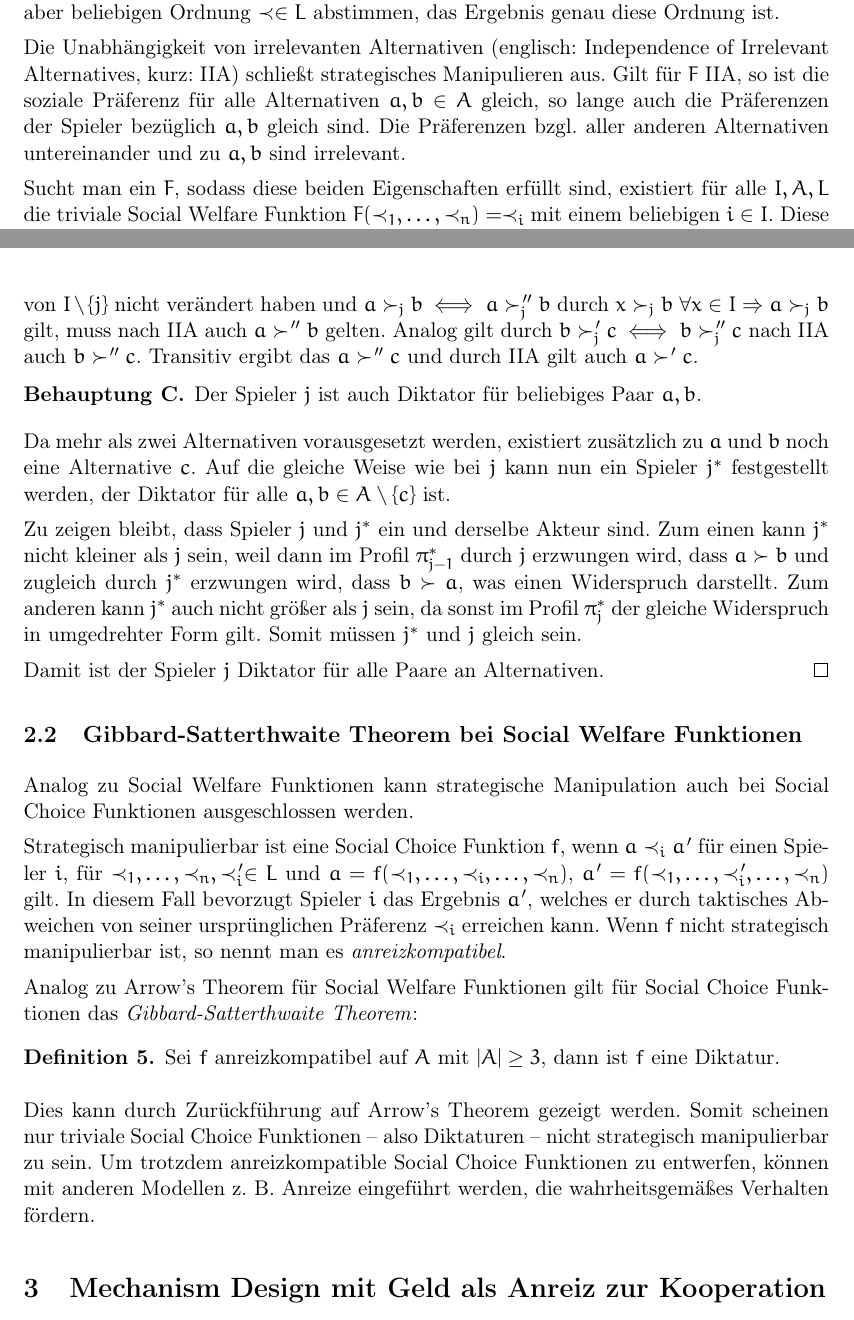
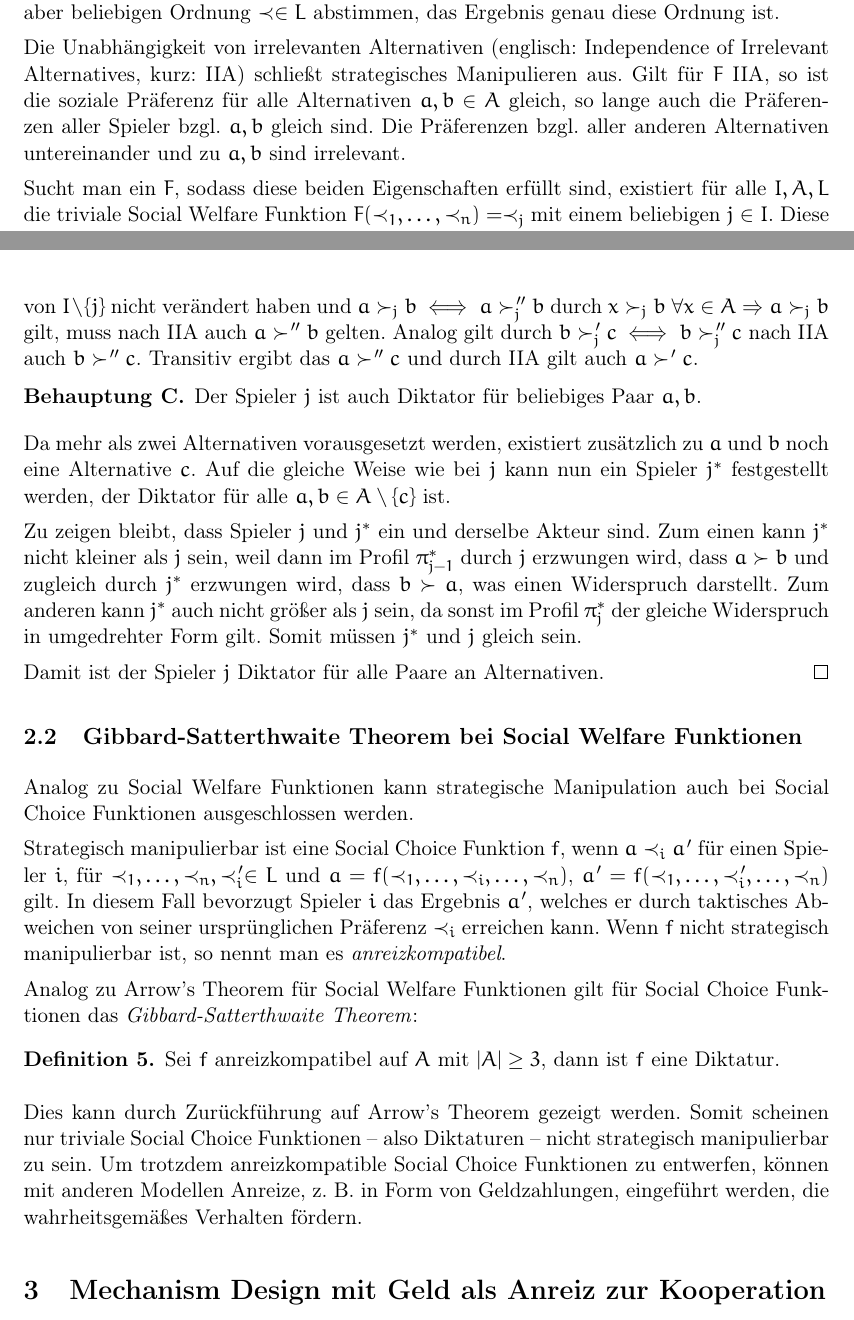
Before and after one commit to timlg07/Mechanism-Design, a LaTeX paper (Handout.tex): two parts of pages 2 and 4 of 7, joined at a grey line, cut so that both start at the same text. Compiled offline with pdfLaTeX.

Commit message:
typos, small improvements

```diff
--- a/Handout.tex
+++ b/Handout.tex
@@ -93,9 +93,9 @@ Zunächst werden Eigenschaften von $F$ betrachtet, die eine gute Social Welfare
 
 Einstimmigkeit ist für ein $F$ erfüllt, wenn in dem Fall, dass alle Spieler mit einer gleichen, aber beliebigen Ordnung $\prec \in L$ abstimmen, das Ergebnis genau diese Ordnung ist.
 
-Die Unabhängigkeit von irrelevanten Alternativen (englisch: Independence of Irrelevant Alternatives, kurz: IIA) schließt strategisches Manipulieren aus. Gilt für $F$ IIA, so ist die soziale Präferenz für alle Alternativen $a, b \in A$ gleich, so lange auch die Präferenzen der Spieler bezüglich $a, b$ gleich sind. Die Präferenzen bzgl. aller anderen Alternativen untereinander und zu $a, b$ sind irrelevant.
+Die Unabhängigkeit von irrelevanten Alternativen (englisch: Independence of Irrelevant Alternatives, kurz: IIA) schließt strategisches Manipulieren aus. Gilt für $F$ IIA, so ist die soziale Präferenz für alle Alternativen $a, b \in A$ gleich, so lange auch die Präferenzen aller Spieler bzgl. $a, b$ gleich sind. Die Präferenzen bzgl. aller anderen Alternativen untereinander und zu $a, b$ sind irrelevant.
 
-Sucht man ein $F$, sodass diese beiden Eigenschaften erfüllt sind, existiert für alle $I, A, L$ die triviale Social Welfare Funktion $F(\prec_1, \ldots, \prec_n) = \prec_i$ mit einem beliebigen $i \in I$. Diese Funktion ist eine \emph{Diktatur}, da mit dem Spieler $i$ ein Diktator existiert.
+Sucht man ein $F$, sodass diese beiden Eigenschaften erfüllt sind, existiert für alle $I, A, L$ die triviale Social Welfare Funktion $F(\prec_1, \ldots, \prec_n) = \prec_j$ mit einem beliebigen $j \in I$. Diese Funktion ist eine \emph{Diktatur}, da mit dem Spieler $j$ ein Diktator existiert.
 
 \begin{definition}
 	\label{def:diktatur}
@@ -137,7 +137,7 @@ Im folgenden wird bewiesen, dass dies ab $|A| > 2$ auch die einzige Lösung ist.
 
 	Da die $b$'s in $\pi_3$ wie bei $\pi_{j}^*$ positioniert sind, gilt $b \succ' x$ $\forall x \in I$ mit $\succ' = F(\pi_3)$. Zu zeigen ist nun, dass die Positionierung von $a$ über $c$ auch zu $a \succ' c$ führt. Gilt dies, kann durch Umbenennung allgemein gesagt werden, dass $j$ Kontrolle über alle Paare ohne $b$ hat.
 
-	Hierzu werden $\pi_2$ und $\pi_3$ nun mit einem weiteren Profil $\pi_4$ verglichen. Dieses unterscheidet sich wieder nur bei Spieler $j$ von den vorherigen. In diesem Fall ordnet er $a$ über $b$ und $b$ über $c$ an. Analog zu den vorherigen Profilen sei $\succ'' = F(\pi_4)$. Da sich die Präferenzen von $I \setminus \{j\}$ nicht verändert haben und $a \succ_j b \iff a \succ_j'' b$ durch $x \succ_j b$ $\forall x \in I \Rightarrow a \succ_j b$ gilt, muss nach IIA auch $a \succ'' b$ gelten. Analog gilt durch $b \succ_j' c \iff b \succ_j'' c$ nach IIA auch $b \succ'' c$. Transitiv ergibt das $a \succ'' c$ und durch IIA gilt auch $a \succ' c$.
+	Hierzu werden $\pi_2$ und $\pi_3$ nun mit einem weiteren Profil $\pi_4$ verglichen. Dieses unterscheidet sich wieder nur bei Spieler $j$ von den vorherigen. In diesem Fall ordnet er $a$ über $b$ und $b$ über $c$ an. Analog zu den vorherigen Profilen sei $\succ'' = F(\pi_4)$. Da sich die Präferenzen von $I \setminus \{j\}$ nicht verändert haben und $a \succ_j b \iff a \succ_j'' b$ durch $x \succ_j b$ $\forall x \in A \Rightarrow a \succ_j b$ gilt, muss nach IIA auch $a \succ'' b$ gelten. Analog gilt durch $b \succ_j' c \iff b \succ_j'' c$ nach IIA auch $b \succ'' c$. Transitiv ergibt das $a \succ'' c$ und durch IIA gilt auch $a \succ' c$.
 
 	\begin{claim}
 		Der Spieler $j$ ist auch Diktator für beliebiges Paar $a, b$.
@@ -169,7 +169,7 @@ Analog zu Arrow's Theorem für Social Welfare Funktionen gilt für Social Choice
 	Sei $f$ anreizkompatibel auf $A$ mit $|A| \geq 3$, dann ist $f$ eine Diktatur.
 \end{definition}
 
-Dies kann durch Zurückführung auf Arrow's Theorem gezeigt werden. Somit scheinen nur triviale Social Choice Funktionen -- also Diktaturen -- nicht strategisch manipulierbar zu sein. Um trotzdem anreizkompatible Social Choice Funktionen zu entwerfen, können mit anderen Modellen {z. B.} Anreize eingeführt werden, die wahrheitsgemäßes Verhalten fördern.
+Dies kann durch Zurückführung auf Arrow's Theorem gezeigt werden. Somit scheinen nur triviale Social Choice Funktionen -- also Diktaturen -- nicht strategisch manipulierbar zu sein. Um trotzdem anreizkompatible Social Choice Funktionen zu entwerfen, können mit anderen Modellen Anreize, {z. B.} in Form von Geldzahlungen, eingeführt werden, die wahrheitsgemäßes Verhalten fördern.
 
 \section{Mechanism Design mit Geld als Anreiz zur Kooperation}
 Bisher wurde nur die Reihenfolge betrachtet, in der Spieler die Alternativen einordnen. Nicht berücksichtigt wurde dabei, um wie viel eine Alternative anderen bevorzugt wird. Geld ist ein Mittel um dies zu messen und den Alternativen mithilfe einer \emph{Wertungsfunktion} Werte $v_i(a)$ zuzuordnen.
```
Also changed, not shown: Handout.tex (6 more changed lines), 1 other file.
